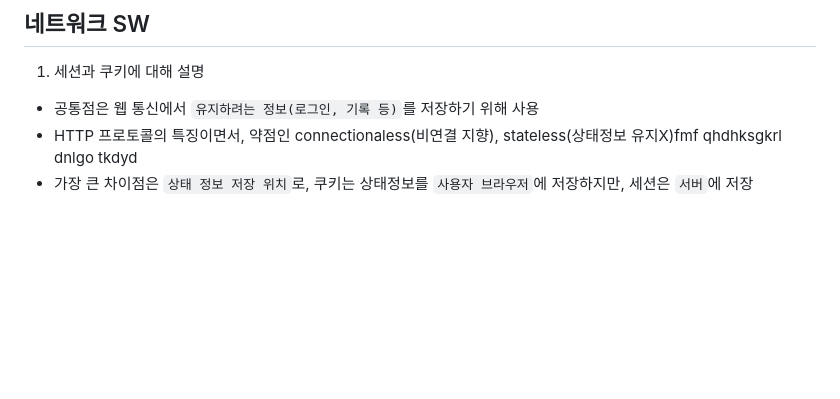
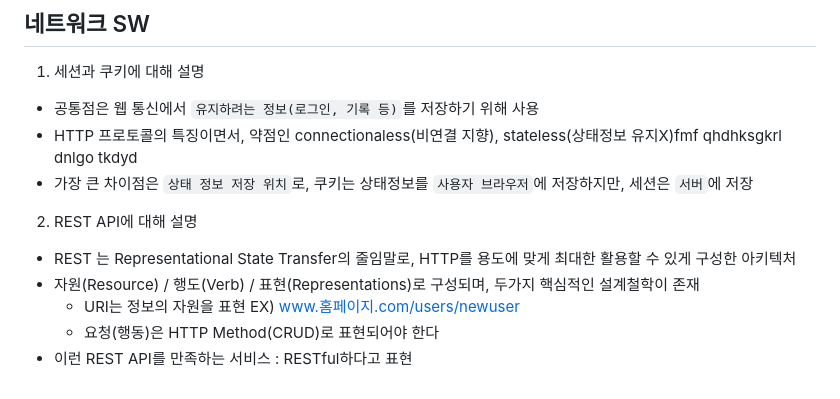
Before and after one commit to Jeongp4939/TIL, a Markdown page: CS/cs.md, the part around the change. GitHub-like rendering; blank space fills up the shorter version.

```diff
--- a/CS/cs.md
+++ b/CS/cs.md
@@ -80,3 +80,10 @@
   - 공통점은 웹 통신에서 `유지하려는 정보(로그인, 기록 등)`를 저장하기 위해 사용
   - HTTP 프로토콜의 특징이면서, 약점인 connectionaless(비연결 지향), stateless(상태정보 유지X)fmf qhdhksgkrl dnlgo tkdyd
   - 가장 큰 차이점은 `상태 정보 저장 위치`로, 쿠키는 상태정보를 `사용자 브라우저`에 저장하지만, 세션은 `서버`에 저장
+
+2. REST API에 대해 설명
+  - REST 는 Representational State Transfer의 줄임말로, HTTP를 용도에 맞게 최대한 활용할 수 있게 구성한 아키텍처
+  - 자원(Resource) / 행도(Verb) / 표현(Representations)로 구성되며, 두가지 핵심적인 설계철학이 존재
+    - URI는 정보의 자원을 표현 EX) www.홈페이지.com/users/newuser
+    - 요청(행동)은 HTTP Method(CRUD)로 표현되어야 한다
+  - 이런 REST API를 만족하는 서비스 : RESTful하다고 표현
```
